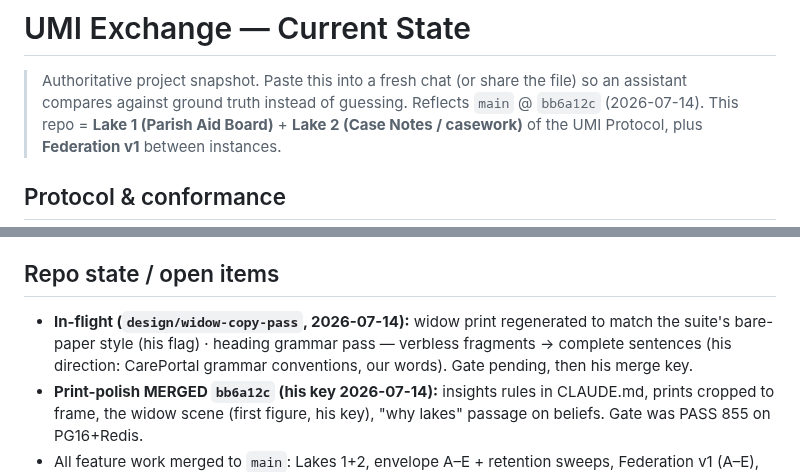
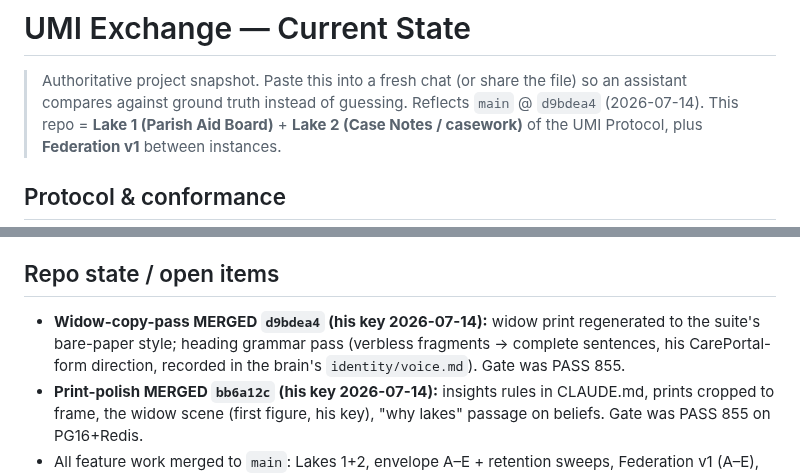
Before and after one commit to p949w6cqh2-boop/umi-exchange, a Markdown page: STATE.md, 2 parts joined by grey strips. GitHub-like rendering.

Commit message:
docs: STATE.md reflects widow-copy-pass merge d9bdea4
Co-Authored-By: Claude Fable 5 <noreply@anthropic.com>

```diff
--- a/STATE.md
+++ b/STATE.md
@@ -2,7 +2,7 @@
 
 > Authoritative project snapshot. Paste this into a fresh chat (or share the
 > file) so an assistant compares against ground truth instead of guessing.
-> Reflects `main` @ `bb6a12c` (2026-07-14).
+> Reflects `main` @ `d9bdea4` (2026-07-14).
 > This repo = **Lake 1 (Parish Aid Board)** + **Lake 2 (Case Notes / casework)** of the UMI
 > Protocol, plus **Federation v1** between instances.
 
@@ -90,7 +90,7 @@
 Do not assume/reintroduce: Stripe billing, Twilio SMS, Chart.js dashboards, blog, scheduled email digests (only an `email_digest` config key), account-deletion flow, **in-app chat** (deliberate — see Protocol section), REST/DRF API (federation speaks its own signed endpoints). (Service worker exists **only** for casework offline capture — not a site-wide PWA.)
 
 ## Repo state / open items
-- **In-flight (`design/widow-copy-pass`, 2026-07-14):** widow print regenerated to match the suite's bare-paper style (his flag) · heading grammar pass — verbless fragments → complete sentences (his direction: CarePortal grammar conventions, our words). Gate pending, then his merge key.
+- **Widow-copy-pass MERGED `d9bdea4` (his key 2026-07-14):** widow print regenerated to the suite's bare-paper style; heading grammar pass (verbless fragments → complete sentences, his CarePortal-form direction, recorded in the brain's `identity/voice.md`). Gate was PASS 855.
 - **Print-polish MERGED `bb6a12c` (his key 2026-07-14):** insights rules in CLAUDE.md, prints cropped to frame, the widow scene (first figure, his key), "why lakes" passage on beliefs. Gate was PASS 855 on PG16+Redis.
 - All feature work merged to `main`: Lakes 1+2, envelope A–E + retention sweeps, Federation v1
   (A–E), moderation, hub v2, the full 2026-07 product backlog (onboarding, search, connect
```
